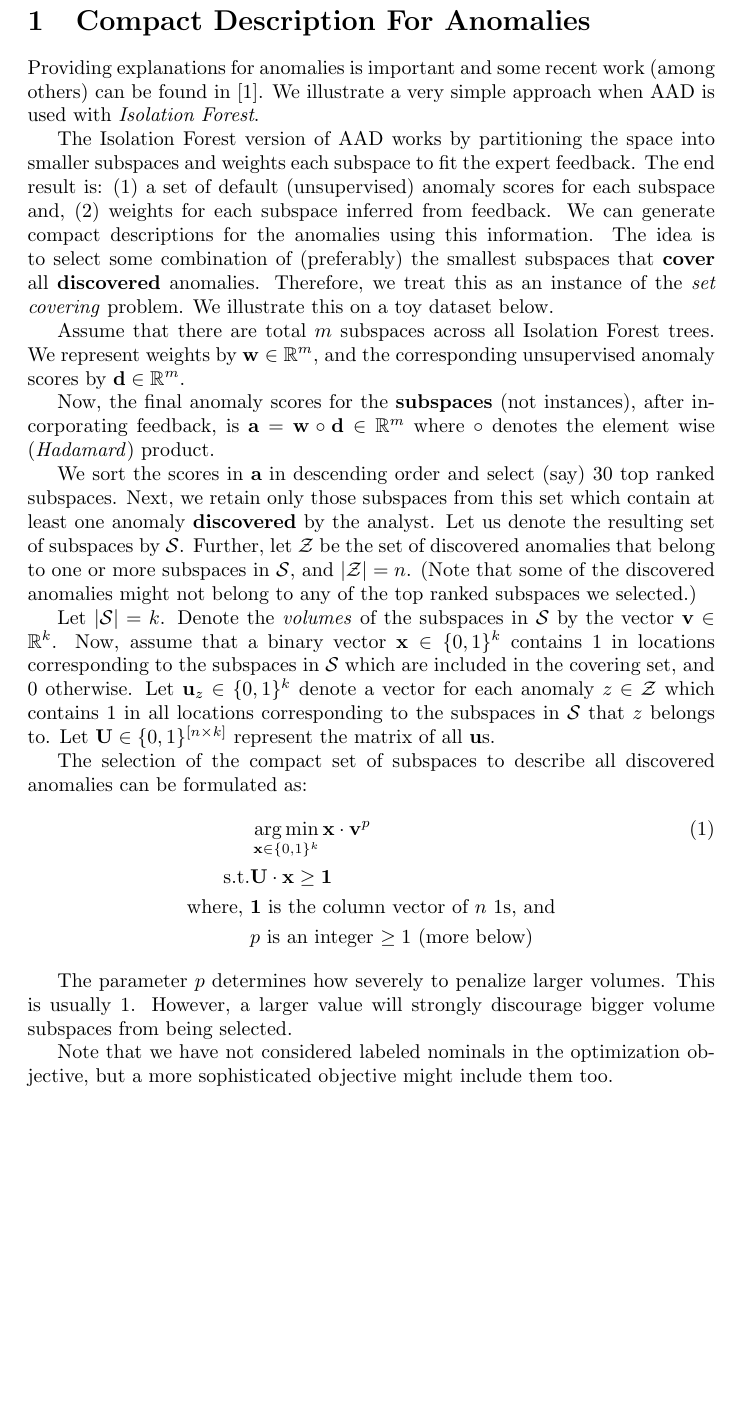
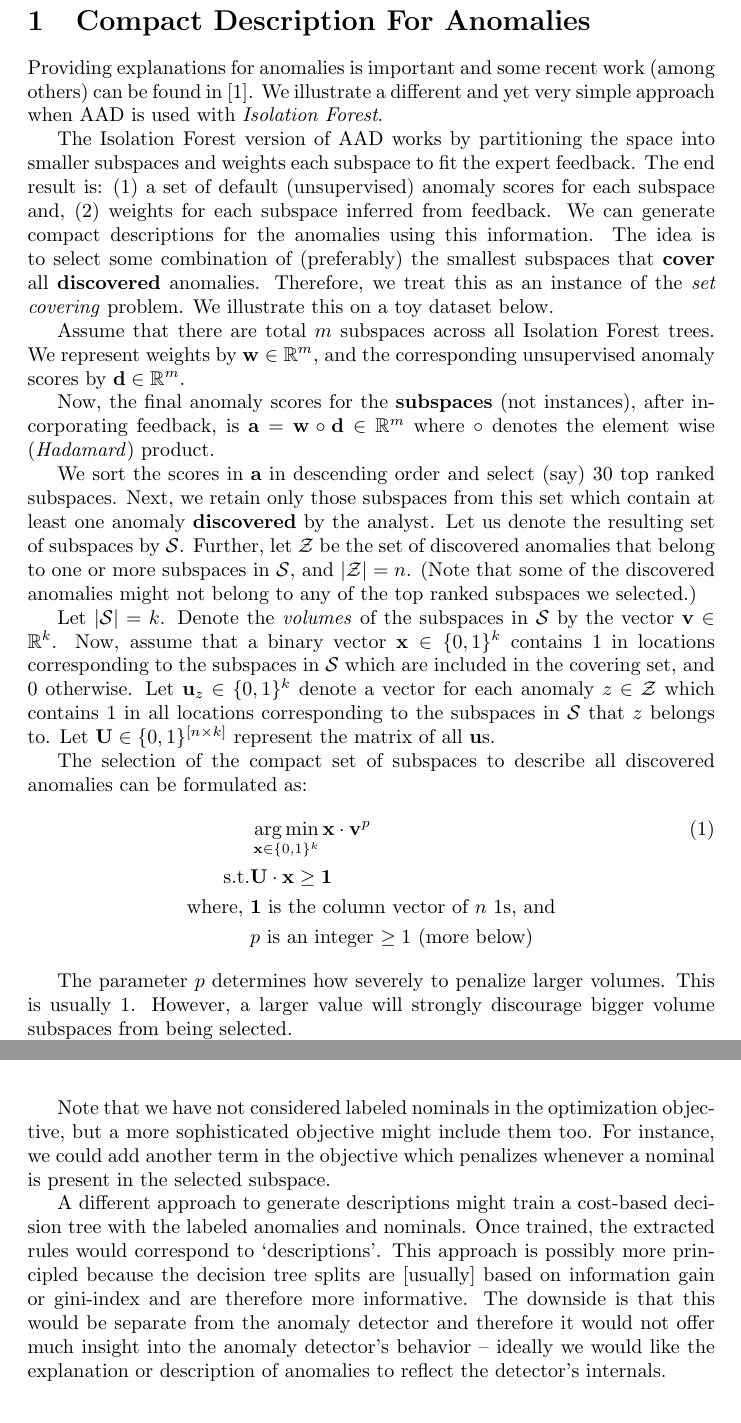
Before and after one commit to shubhomoydas/ad_examples, a LaTeX document (documentation/anomaly_description/anomaly_description.tex): part of page 1 of 3 before the commit and two parts of pages 1 and 2 of 3 after it, the two joined at a grey line, cut so that both start at the same text, the shorter picture padded with empty space. Compiled offline with pdfLaTeX.

Commit message:
description

```diff
--- a/documentation/anomaly_description/anomaly_description.tex
+++ b/documentation/anomaly_description/anomaly_description.tex
@@ -15,7 +15,7 @@
 
 \section{Compact Description For Anomalies}
 
-Providing explanations for anomalies is important and some recent work (among others) can be found in \cite{macha:2017}. We illustrate a very simple approach when AAD is used with \textit{Isolation Forest}.
+Providing explanations for anomalies is important and some recent work (among others) can be found in \cite{macha:2017}. We illustrate a different and yet very simple approach when AAD is used with \textit{Isolation Forest}.
 
 The Isolation Forest version of AAD works by partitioning the space into smaller subspaces and weights each subspace to fit the expert feedback. The end result is: (1) a set of default (unsupervised) anomaly scores for each subspace and, (2) weights for each subspace inferred from feedback. We can generate compact descriptions for the anomalies using this information. The idea is to select some combination of (preferably) the smallest subspaces that \textbf{cover} all \textbf{discovered} anomalies. Therefore, we treat this as an instance of the \emph{set covering} problem. We illustrate this on a toy dataset below.
 
@@ -37,9 +37,11 @@ The selection of the compact set of subspaces to describe all discovered anomali
 
 The parameter $p$ determines how severely to penalize larger volumes. This is usually $1$. However, a larger value will strongly discourage bigger volume subspaces from being selected.
 
-Note that we have not considered labeled nominals in the optimization objective, but a more sophisticated objective might include them too.
+We apply this idea on a toy data shown in Figure~\ref{fig:dataset}. The compact descriptions are shown in Figure~\ref{fig:compact_rects}.
 
-We apply this idea on a toy data shown in Figure~\ref{fig:dataset}. The compact descriptions are shown in Figure~\ref{fig:compact_rects}.
+Note that we have not considered labeled nominals in the optimization objective, but a more sophisticated objective might include them too. For instance, we could add another term in the objective which penalizes whenever a nominal is present in the selected subspace.
+
+A different approach to generate descriptions might train a cost-based decision tree with the labeled anomalies and nominals. Once trained, the extracted rules would correspond to `descriptions'. This approach is possibly more principled because the decision tree splits are [usually] based on information gain or gini-index and are therefore more informative. The downside is that this would be separate from the anomaly detector and therefore it would not offer much insight into the anomaly detector's behavior -- ideally we would like the explanation or description of anomalies to reflect the detector's internals.
 
 \begin{figure}
 	\centering
```
Also changed, not shown: documentation/anomaly_description/anomaly_description.pdf.
